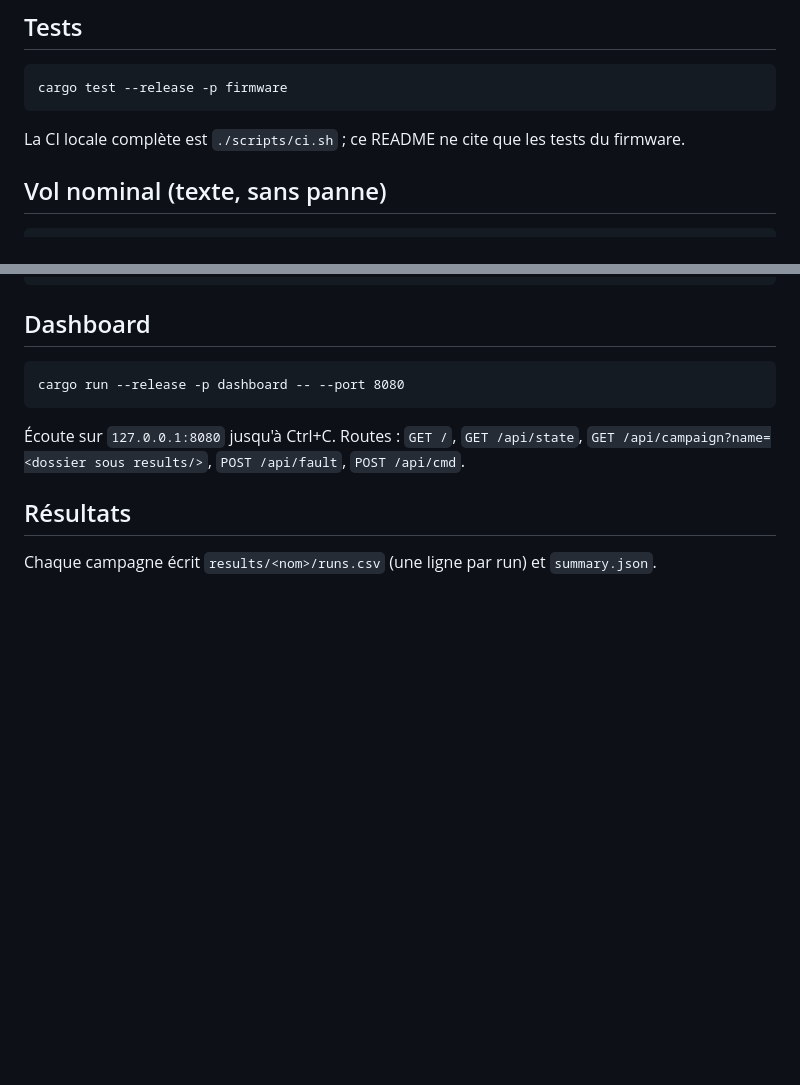
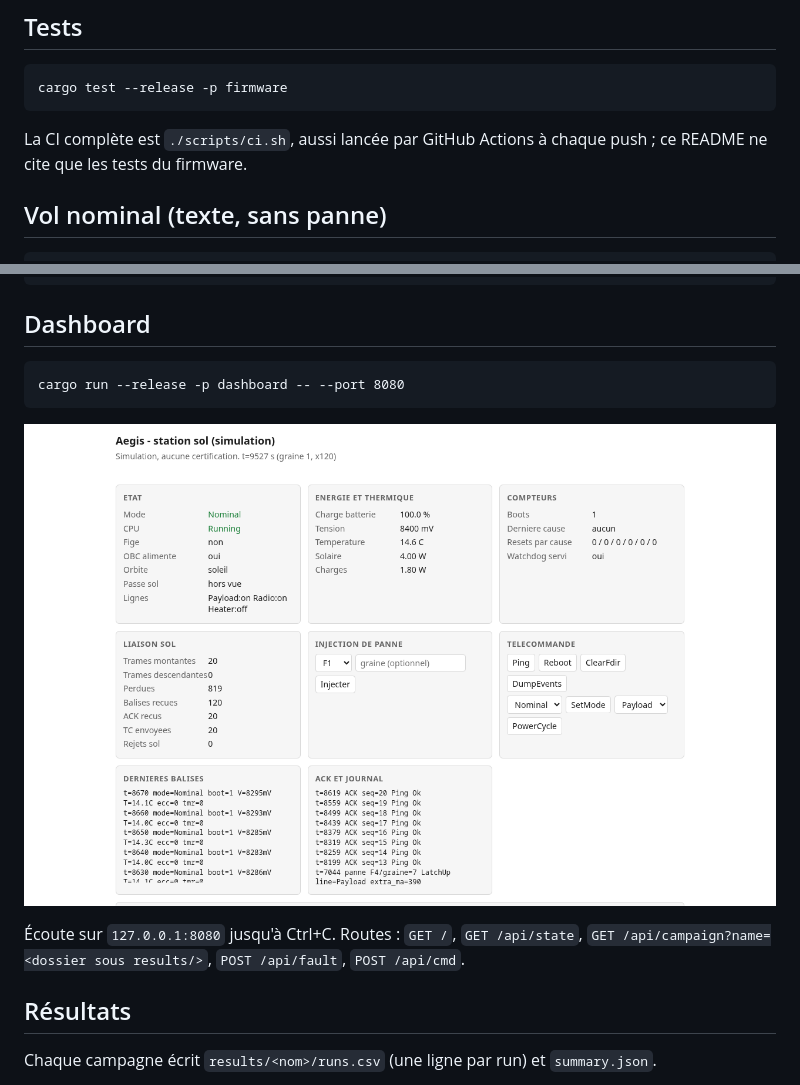
Before and after one commit to Ybucaille/aegis, a Markdown page: README.fr.md, 2 parts joined by grey strips. GitHub-like rendering; pictures changed too: docs/img/dashboard.png (added); blank space fills up the shorter version.

````diff
--- a/README.fr.md
+++ b/README.fr.md
@@ -15,7 +18,7 @@ Lancer les commandes depuis la racine du dépôt.
 cargo test --release -p firmware
 ```
 
-La CI locale complète est `./scripts/ci.sh` ; ce README ne cite que les tests du firmware.
+La CI complète est `./scripts/ci.sh`, aussi lancée par GitHub Actions à chaque push ; ce README ne cite que les tests du firmware.
 
 ## Vol nominal (texte, sans panne)
 
@@ -62,6 +65,8 @@ cargo run --release -p sim --bin campaign -- --replay 13679457532755275413 --see
 cargo run --release -p dashboard -- --port 8080
 ```
 
+![Dashboard d'Aegis pendant un vol simulé, après injection d'un latch-up sur la ligne Payload](docs/img/dashboard.png)
+
 Écoute sur `127.0.0.1:8080` jusqu'à Ctrl+C. Routes : `GET /`, `GET /api/state`,
 `GET /api/campaign?name=<dossier sous results/>`, `POST /api/fault`, `POST /api/cmd`.
 
````
Also changed, not shown: other parts of README.fr.md (+3 -0 lines), README.md (+8 -0 lines).
